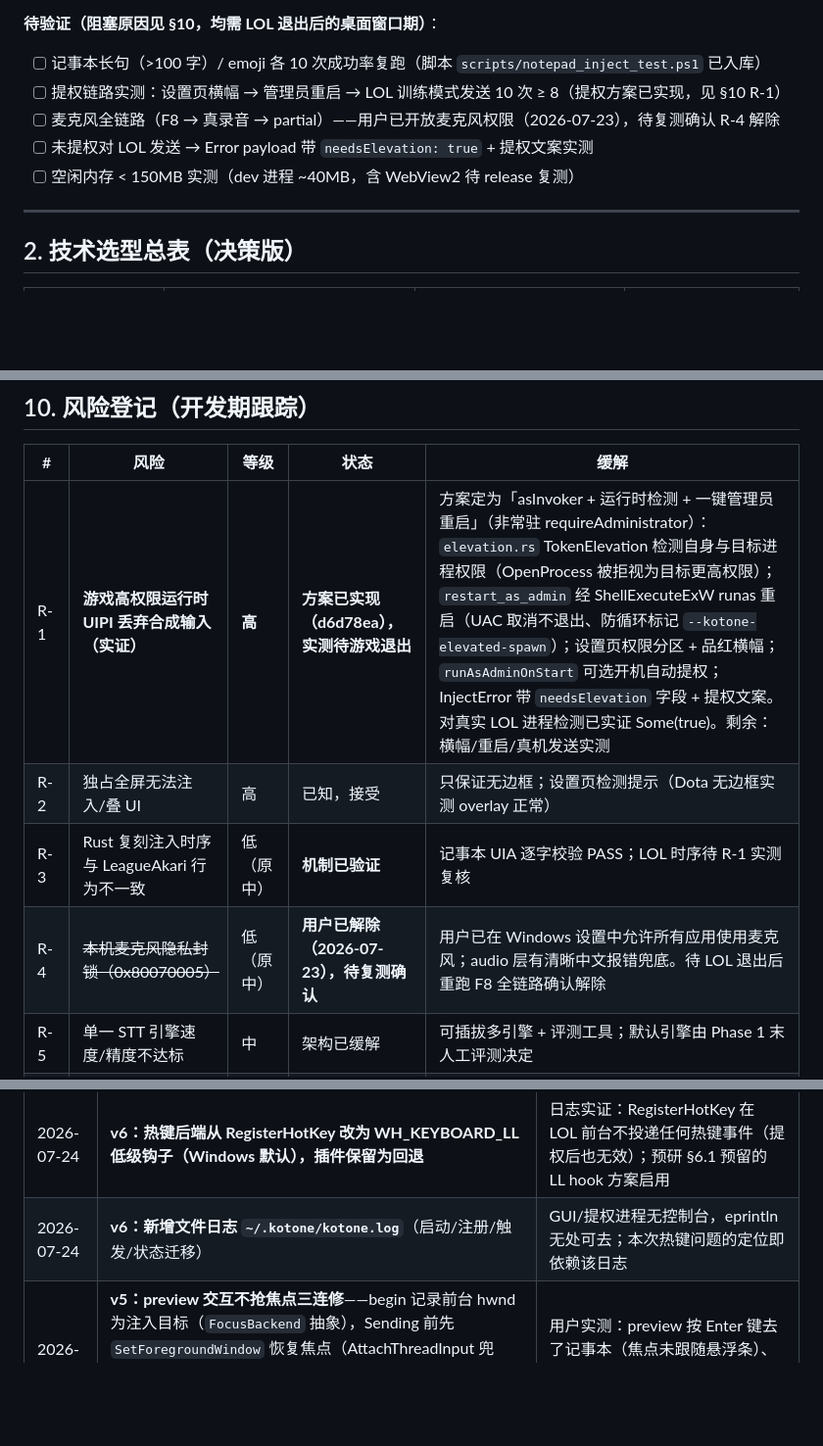
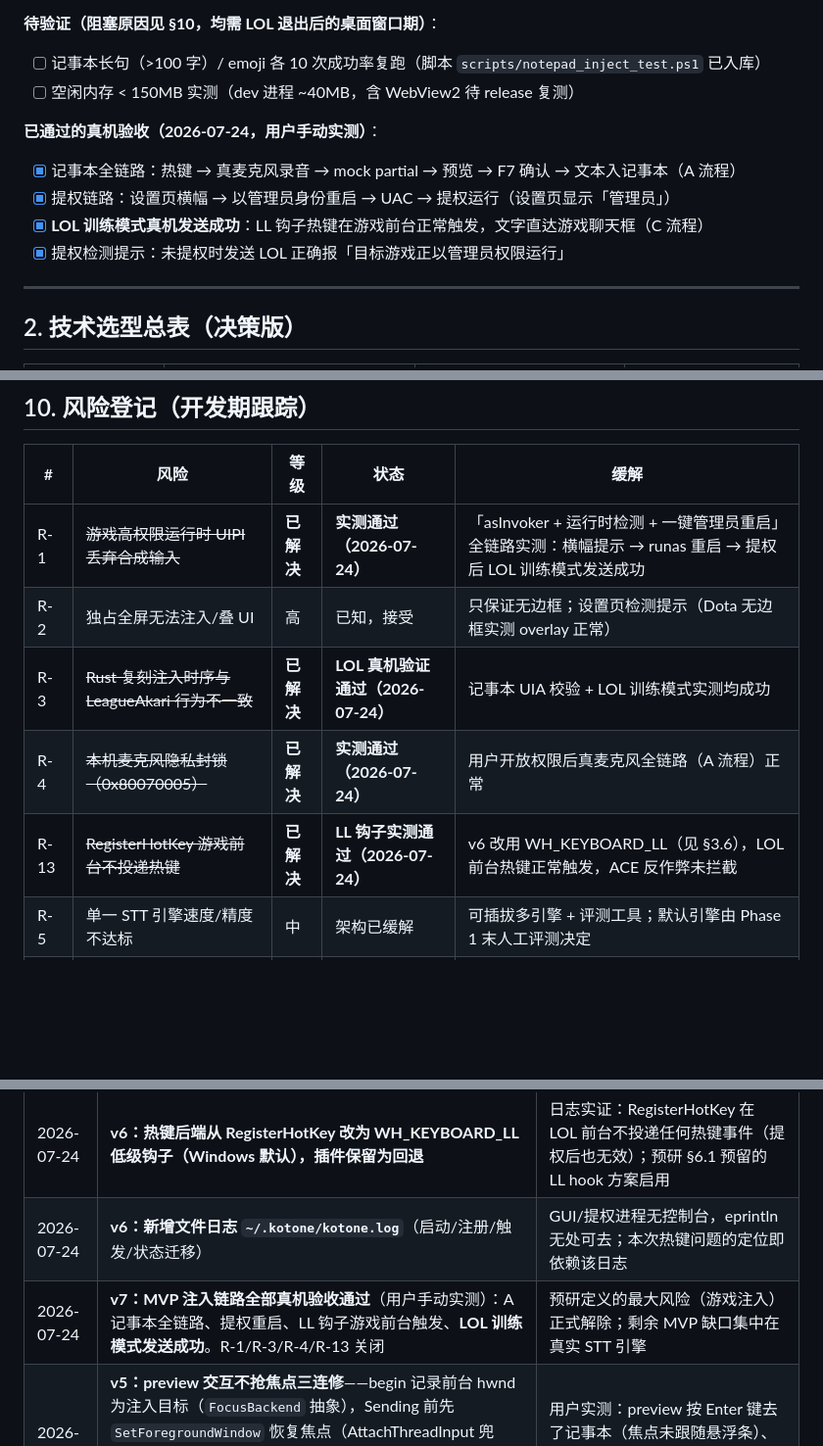
Before and after one commit to l1veIn/kotone, a Markdown page: docs/development.md, 3 parts joined by grey strips. Shown at 98% size. Drawn GitHub-style; blank space fills up the shorter version.

Commit message:
更新开发文档 v7：MVP 注入链路真机验收全部通过（LOL 训练模式发送成功），R-1/R-3/R-4/R-13 关闭

```diff
--- a/docs/development.md
+++ b/docs/development.md
@@ -33,10 +33,14 @@
 **待验证（阻塞原因见 §10，均需 LOL 退出后的桌面窗口期）**：
 
 - [ ] 记事本长句（>100 字）/ emoji 各 10 次成功率复跑（脚本 `scripts/notepad_inject_test.ps1` 已入库）
-- [ ] 提权链路实测：设置页横幅 → 管理员重启 → LOL 训练模式发送 10 次 ≥ 8（提权方案已实现，见 §10 R-1）
-- [ ] 麦克风全链路（F8 → 真录音 → partial）——用户已开放麦克风权限（2026-07-23），待复测确认 R-4 解除
-- [ ] 未提权对 LOL 发送 → Error payload 带 `needsElevation: true` + 提权文案实测
 - [ ] 空闲内存 < 150MB 实测（dev 进程 ~40MB，含 WebView2 待 release 复测）
+
+**已通过的真机验收（2026-07-24，用户手动实测）**：
+
+- [x] 记事本全链路：热键 → 真麦克风录音 → mock partial → 预览 → F7 确认 → 文本入记事本（A 流程）
+- [x] 提权链路：设置页横幅 → 以管理员身份重启 → UAC → 提权运行（设置页显示「管理员」）
+- [x] **LOL 训练模式真机发送成功**：LL 钩子热键在游戏前台正常触发，文字直达游戏聊天框（C 流程）
+- [x] 提权检测提示：未提权时发送 LOL 正确报「目标游戏正以管理员权限运行」
 
 ---
 
@@ -597,10 +601,11 @@ CI：GitHub Actions（Windows runner 为主）— fmt / clippy / cargo test（
 
 | # | 风险 | 等级 | 状态 | 缓解 |
 |---|------|------|------|------|
-| R-1 | **游戏高权限运行时 UIPI 丢弃合成输入（实证）** | **高** | **方案已实现（d6d78ea），实测待游戏退出** | 方案定为「asInvoker + 运行时检测 + 一键管理员重启」（非常驻 requireAdministrator）：`elevation.rs` TokenElevation 检测自身与目标进程权限（OpenProcess 被拒视为目标更高权限）；`restart_as_admin` 经 ShellExecuteExW runas 重启（UAC 取消不退出、防循环标记 `--kotone-elevated-spawn`）；设置页权限分区 + 品红横幅；`runAsAdminOnStart` 可选开机自动提权；InjectError 带 `needsElevation` 字段 + 提权文案。对真实 LOL 进程检测已实证 Some(true)。剩余：横幅/重启/真机发送实测 |
+| R-1 | ~~游戏高权限运行时 UIPI 丢弃合成输入~~ | **已解决** | **实测通过（2026-07-24）** | 「asInvoker + 运行时检测 + 一键管理员重启」全链路实测：横幅提示 → runas 重启 → 提权后 LOL 训练模式发送成功 |
 | R-2 | 独占全屏无法注入/叠 UI | 高 | 已知，接受 | 只保证无边框；设置页检测提示（Dota 无边框实测 overlay 正常） |
-| R-3 | Rust 复刻注入时序与 LeagueAkari 行为不一致 | 低（原中） | **机制已验证** | 记事本 UIA 逐字校验 PASS；LOL 时序待 R-1 实测复核 |
-| R-4 | ~~本机麦克风隐私封锁（0x80070005）~~ | 低（原中） | **用户已解除（2026-07-23），待复测确认** | 用户已在 Windows 设置中允许所有应用使用麦克风；audio 层有清晰中文报错兜底。待 LOL 退出后重跑 F8 全链路确认解除 |
+| R-3 | ~~Rust 复刻注入时序与 LeagueAkari 行为不一致~~ | **已解决** | **LOL 真机验证通过（2026-07-24）** | 记事本 UIA 校验 + LOL 训练模式实测均成功 |
+| R-4 | ~~本机麦克风隐私封锁（0x80070005）~~ | **已解决** | **实测通过（2026-07-24）** | 用户开放权限后真麦克风全链路（A 流程）正常 |
+| R-13 | ~~RegisterHotKey 游戏前台不投递热键~~ | **已解决** | **LL 钩子实测通过（2026-07-24）** | v6 改用 WH_KEYBOARD_LL（见 §3.6），LOL 前台热键正常触发，ACE 反作弊未拦截 |
 | R-5 | 单一 STT 引擎速度/精度不达标 | 中 | 架构已缓解 | 可插拔多引擎 + 评测工具；默认引擎由 Phase 1 末人工评测决定 |
 | R-6 | 多引擎抬高包体与维护面 | 中 | 已知 | cargo feature 按需编译；候选池引擎评测不通过即淘汰 |
 | R-7 | 反作弊误报 | 中 | 监控 | 仅 SendInput；开源透明；免责声明；**注意 R-1 提权会提高敏感度，需在文档中说明提权原因仅为 UIPI** |
@@ -634,6 +639,7 @@ CI：GitHub Actions（Windows runner 为主）— fmt / clippy / cargo test（
 | 2026-07-24 | **v5：「以管理员身份重启」按钮未提权时常驻显示**；权限状态轮询；修复 activeGameElevated 断链（profile 读盘失败静默返回 null，改为内置 profile 回退） | 用户实测：找不到重启入口；勾选 runAsAdminOnStart 无反馈 |
 | 2026-07-24 | **v6：热键后端从 RegisterHotKey 改为 WH_KEYBOARD_LL 低级钩子（Windows 默认），插件保留为回退** | 日志实证：RegisterHotKey 在 LOL 前台不投递任何热键事件（提权后也无效）；预研 §6.1 预留的 LL hook 方案启用 |
 | 2026-07-24 | **v6：新增文件日志 `~/.kotone/kotone.log`**（启动/注册/触发/状态迁移） | GUI/提权进程无控制台，eprintln 无处可去；本次热键问题的定位即依赖该日志 |
+| 2026-07-24 | **v7：MVP 注入链路全部真机验收通过**（用户手动实测）：A 记事本全链路、提权重启、LL 钩子游戏前台触发、**LOL 训练模式发送成功**。R-1/R-3/R-4/R-13 关闭 | 预研定义的最大风险（游戏注入）正式解除；剩余 MVP 缺口集中在真实 STT 引擎 |
 | 2026-07-24 | **v5：preview 交互不抢焦点三连修**——begin 记录前台 hwnd 为注入目标（`FocusBackend` 抽象），Sending 前先 `SetForegroundWindow` 恢复焦点（AttachThreadInput 兜底）；toggle 热键在 Preview 态路由为 `confirm_send`；Esc 临时注册从仅 Listening 扩展到全部非 Idle 态；前端 overlay 显隐调用移除（后端 SW_SHOWNA 全权驱动） | 用户实测：preview 按 Enter 键去了记事本（焦点未跟随悬浮条）、点「发送」按钮激活 overlay 导致文字注入给 overlay 自己 |
 | 2026-07-24 | **v5：引入 tauri-plugin-single-instance；热键注册失败状态经 `get_hotkey_status` 暴露到设置页** | 用户实测：`pnpm tauri dev` 重启时旧实例未退出 → 热键 already registered / WebView2 类注册冲突 |
 | 2026-07-24 | **v5：设置页权限分区「以管理员身份重启」未提权时常驻显示；权限状态 3s 轮询（页面隐藏暂停）；`runAsAdminOnStart` 勾选后提示「下次启动生效」+ 立即重启链接；`get_elevation_status` 链路修复**（profile 文件缺失回退内置 profile，纯逻辑 `resolve_active_game_pid` 可单测） | 用户实测：重启入口只在横幅条件触发时出现；勾选自动提权无反馈；LOL 运行时 activeGameElevated 仍可能返回 null |
```
